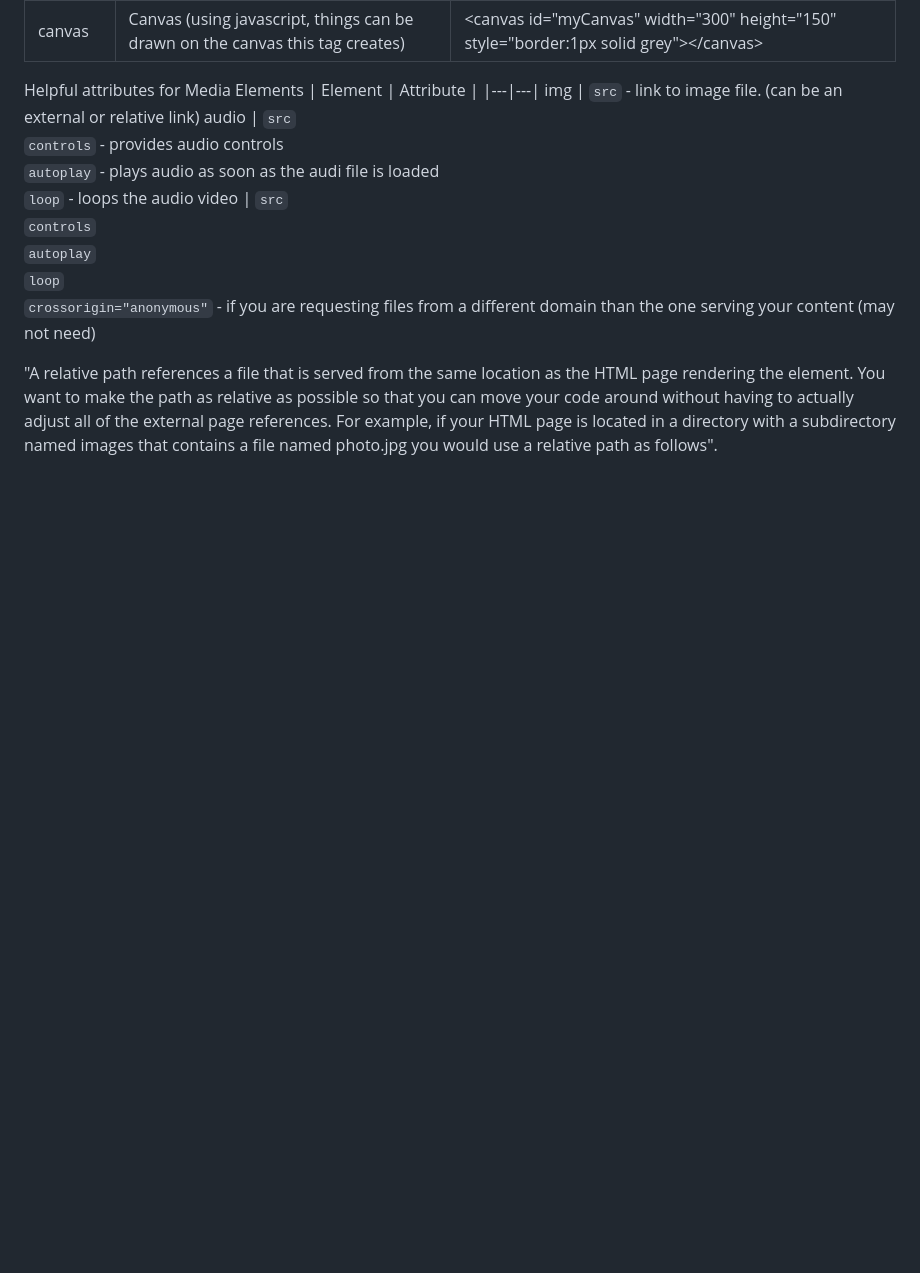
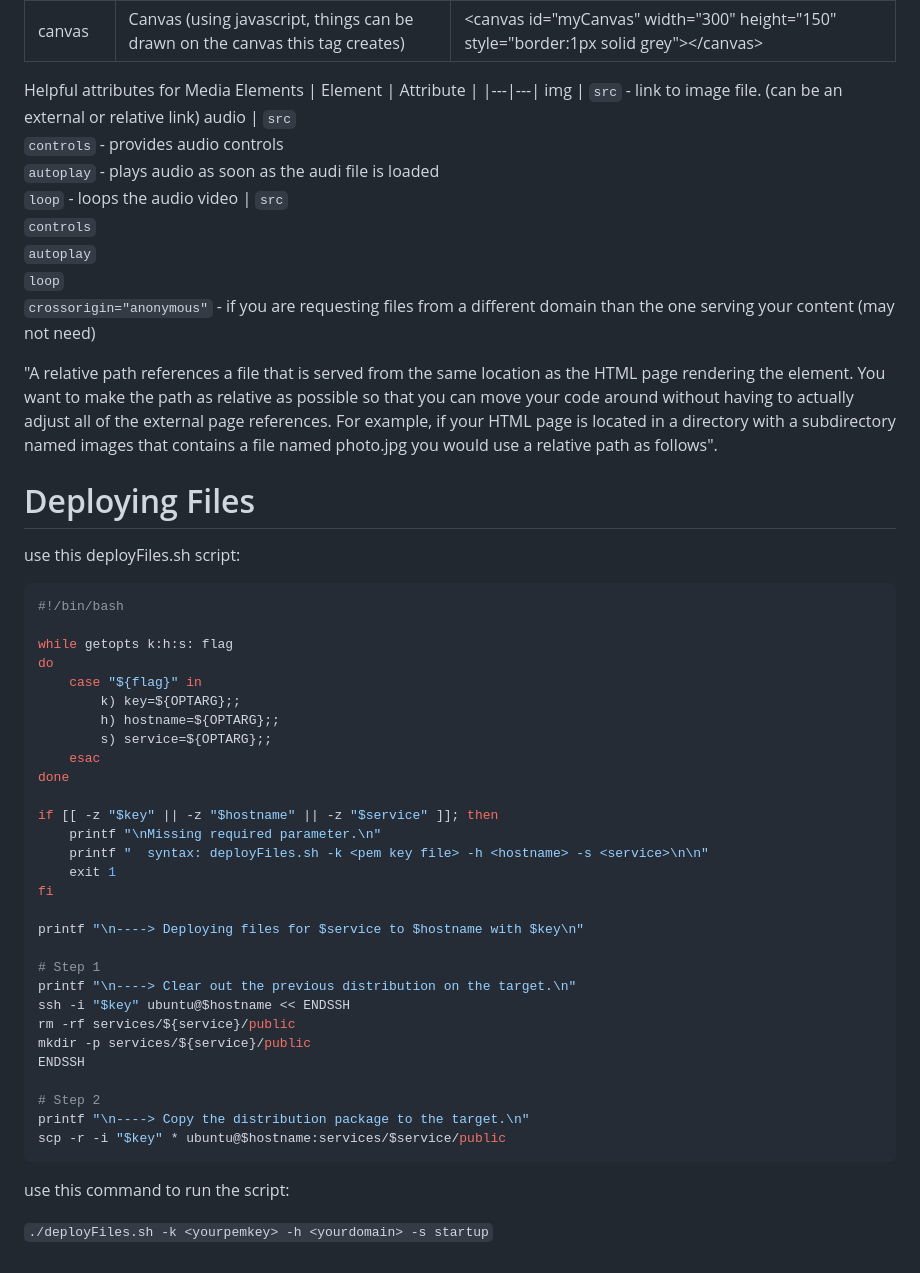
Before and after one commit to JustBubbles/CharacterCreator-Website-Startup, a Markdown page: notes.md, the part around the change. GitHub-like rendering; blank space fills up the shorter version.

Commit message:
Added Deploying Files notes

````diff
--- a/notes.md
+++ b/notes.md
@@ -520,3 +520,43 @@ audio | `src`<br>`controls` - provides audio controls<br>`autoplay` - plays audi
 video | `src`<br>`controls`<br>`autoplay`<br>`loop`<br>`crossorigin="anonymous"` - if you are requesting files from a different domain than the one serving your content (may not need)
 
 "A relative path references a file that is served from the same location as the HTML page rendering the element. You want to make the path as relative as possible so that you can move your code around without having to actually adjust all of the external page references. For example, if your HTML page is located in a directory with a subdirectory named images that contains a file named photo.jpg you would use a relative path as follows".
+
+
+# Deploying Files
+
+use this deployFiles.sh script:
+```sh
+#!/bin/bash
+
+while getopts k:h:s: flag
+do
+    case "${flag}" in
+        k) key=${OPTARG};;
+        h) hostname=${OPTARG};;
+        s) service=${OPTARG};;
+    esac
+done
+
+if [[ -z "$key" || -z "$hostname" || -z "$service" ]]; then
+    printf "\nMissing required parameter.\n"
+    printf "  syntax: deployFiles.sh -k <pem key file> -h <hostname> -s <service>\n\n"
+    exit 1
+fi
+
+printf "\n----> Deploying files for $service to $hostname with $key\n"
+
+# Step 1
+printf "\n----> Clear out the previous distribution on the target.\n"
+ssh -i "$key" ubuntu@$hostname << ENDSSH
+rm -rf services/${service}/public
+mkdir -p services/${service}/public
+ENDSSH
+
+# Step 2
+printf "\n----> Copy the distribution package to the target.\n"
+scp -r -i "$key" * ubuntu@$hostname:services/$service/public
+```
+
+use this command to run the script:
+
+`./deployFiles.sh -k <yourpemkey> -h <yourdomain> -s startup`
````
